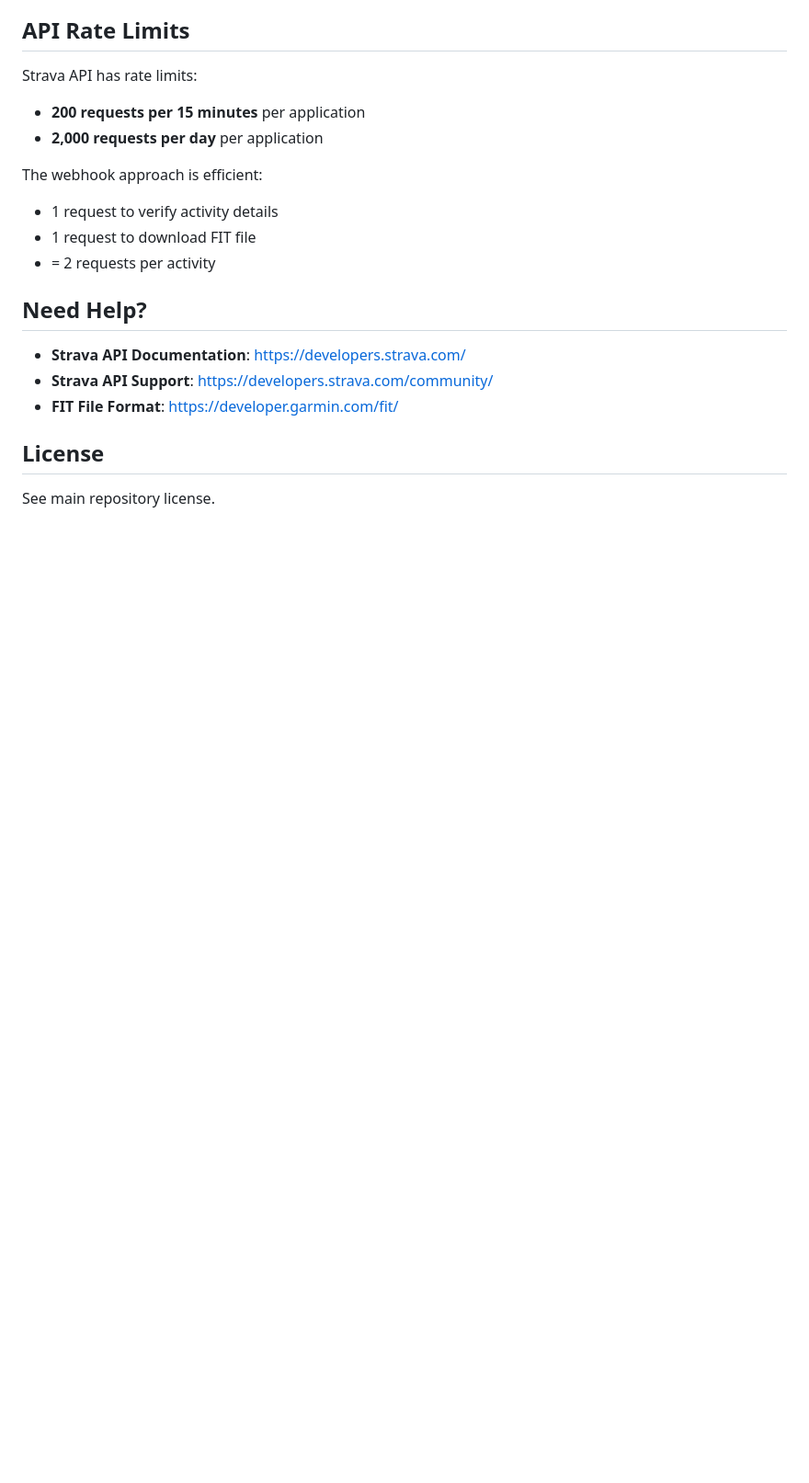
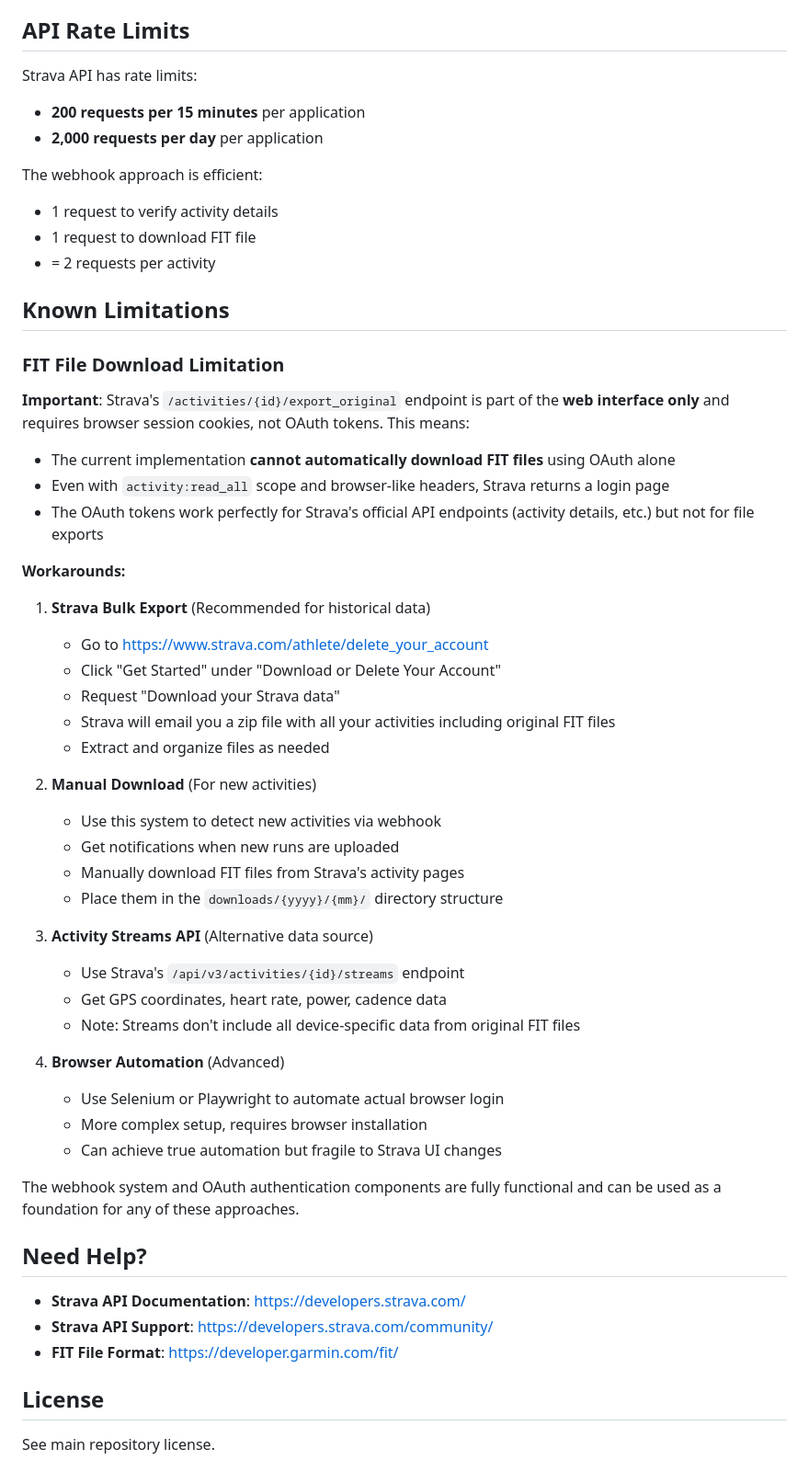
Before and after one commit to comicmuse/fitparser, a Markdown page: README_STRAVA.md, the part around one of its changes. Shown at 92% size. GitHub-like rendering; blank space fills up the shorter version.

Commit message:
Document FIT file download limitation and provide workarounds
Co-authored-by: comicmuse <14880722+comicmuse@users.noreply.github.com>

```diff
--- a/README_STRAVA.md
+++ b/README_STRAVA.md
@@ -591,6 +594,43 @@ The webhook approach is efficient:
 - 1 request to download FIT file
 - = 2 requests per activity
 
+## Known Limitations
+
+### FIT File Download Limitation
+
+**Important**: Strava's `/activities/{id}/export_original` endpoint is part of the **web interface only** and requires browser session cookies, not OAuth tokens. This means:
+
+- The current implementation **cannot automatically download FIT files** using OAuth alone
+- Even with `activity:read_all` scope and browser-like headers, Strava returns a login page
+- The OAuth tokens work perfectly for Strava's official API endpoints (activity details, etc.) but not for file exports
+
+**Workarounds:**
+
+1. **Strava Bulk Export** (Recommended for historical data)
+   - Go to https://www.strava.com/athlete/delete_your_account
+   - Click "Get Started" under "Download or Delete Your Account"
+   - Request "Download your Strava data"
+   - Strava will email you a zip file with all your activities including original FIT files
+   - Extract and organize files as needed
+
+2. **Manual Download** (For new activities)
+   - Use this system to detect new activities via webhook
+   - Get notifications when new runs are uploaded
+   - Manually download FIT files from Strava's activity pages
+   - Place them in the `downloads/{yyyy}/{mm}/` directory structure
+
+3. **Activity Streams API** (Alternative data source)
+   - Use Strava's `/api/v3/activities/{id}/streams` endpoint
+   - Get GPS coordinates, heart rate, power, cadence data
+   - Note: Streams don't include all device-specific data from original FIT files
+
+4. **Browser Automation** (Advanced)
+   - Use Selenium or Playwright to automate actual browser login
+   - More complex setup, requires browser installation
+   - Can achieve true automation but fragile to Strava UI changes
+
+The webhook system and OAuth authentication components are fully functional and can be used as a foundation for any of these approaches.
+
 ## Need Help?
 
 - **Strava API Documentation**: https://developers.strava.com/
```
Also changed, not shown: other parts of README_STRAVA.md (+8 -5 lines).
